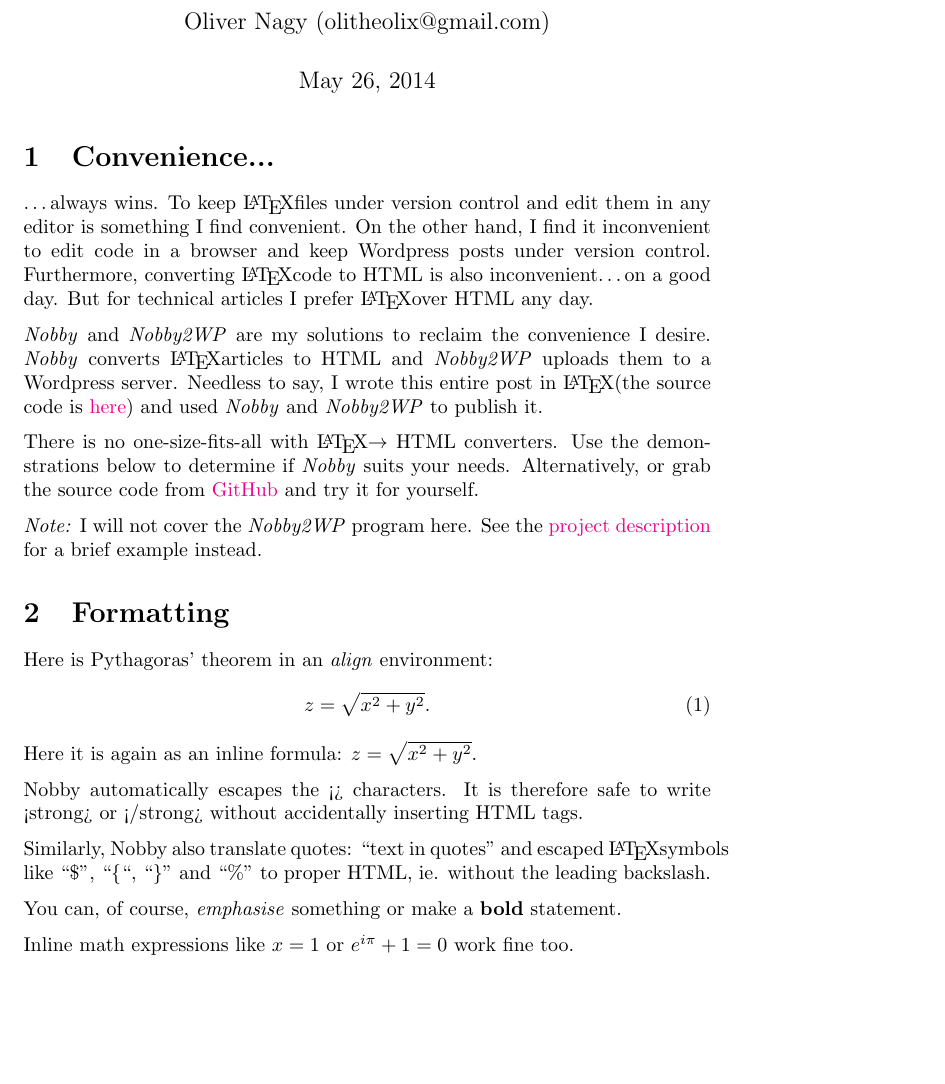
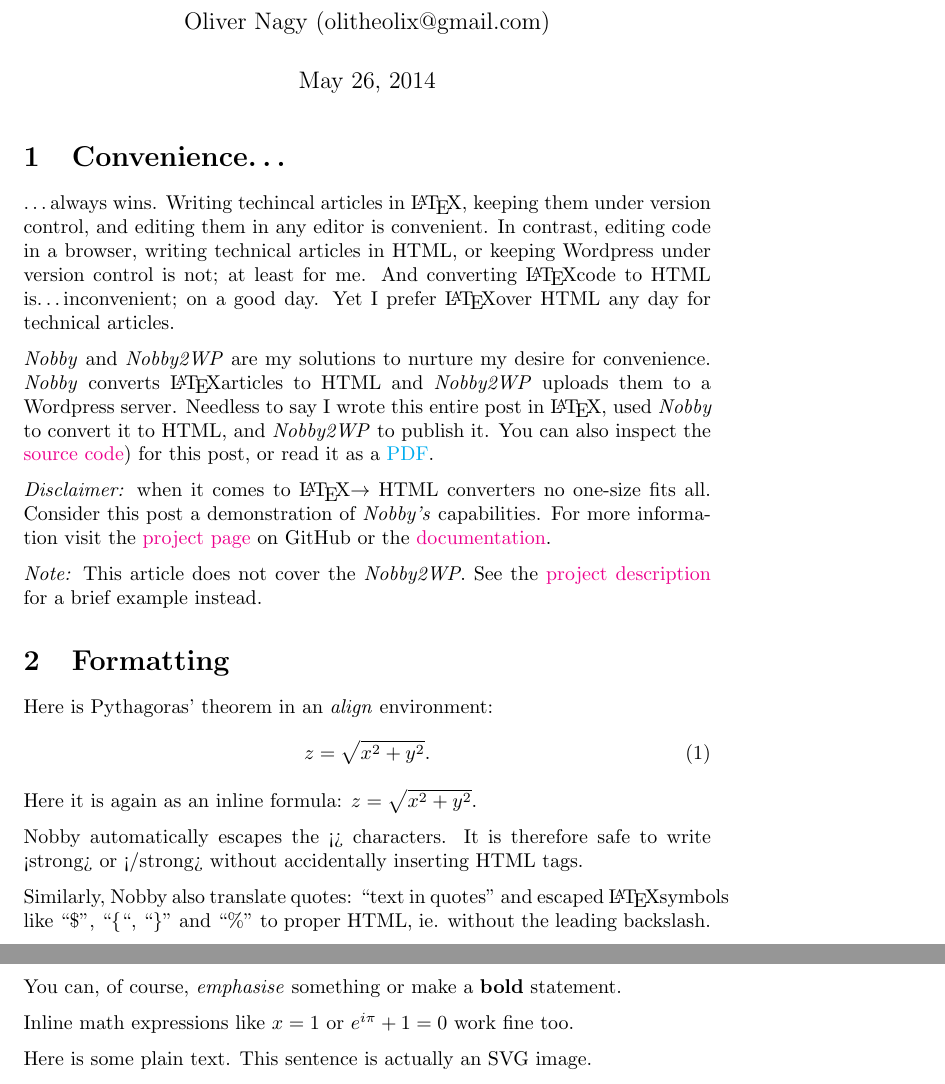
Before and after one commit to olitheolix/nobby, a LaTeX document (demo/demo.tex): part of page 1 of 6 before the commit and two parts of pages 1 and 2 of 6 after it, the two joined at a grey line, cut so that both start at the same text, the shorter picture padded with empty space. Compiled offline with pdfLaTeX.

Commit message:
Added link to PDF version.

```diff
--- a/demo/demo.tex
+++ b/demo/demo.tex
@@ -51,28 +51,30 @@ citecolor=black, linkcolor=black]{hyperref}
 \begin{document}
 \maketitle
 
-\section{Convenience...}
-\ldots always wins. To keep \LaTeX files under version control and edit
-them in any editor is something I find convenient. On the other hand,
-I find it inconvenient to edit code in a browser and keep Wordpress
-posts under version control. Furthermore, converting \LaTeX code
-to HTML is also inconvenient\ldots on a good day. But for technical
-articles I prefer \LaTeX over HTML any day.
+\section{Convenience\ldots}
+\ldots always wins. Writing techincal articles in \LaTeX, keeping them
+under version control, and editing them in any editor is
+convenient. In contrast, editing code in a browser, writing technical
+articles in HTML, or keeping Wordpress under version control is not;
+at least for me. And converting \LaTeX  code to HTML is\ldots
+inconvenient; on a good day. Yet I prefer \LaTeX over HTML any day for
+technical articles.
 
-\emph{Nobby} and \emph{Nobby2WP} are my solutions to reclaim the
-convenience I desire. \emph{Nobby} converts \LaTeX articles to HTML
+\emph{Nobby} and \emph{Nobby2WP} are my solutions to nurture my desire
+for convenience. \emph{Nobby} converts \LaTeX articles to HTML
 and \emph{Nobby2WP} uploads them to a Wordpress server. Needless to
-say, I wrote this entire post in \LaTeX (the source code is
-\href{https://github.com/olitheolix/nobby/blob/master/demo/demo.tex}{here})
-and used \emph{Nobby} and \emph{Nobby2WP} to publish it.
+say I wrote this entire post in \LaTeX, used \emph{Nobby} to convert
+it to HTML, and \emph{Nobby2WP} to publish it. You can also inspect the
+\href{https://github.com/olitheolix/nobby/blob/master/demo/demo.tex}{source
+code}) for this post, or read it as a  \href{./demo.pdf}{PDF}.
 
-There is no one-size-fits-all with \LaTeX $\to $ HTML converters.
-Use the demonstrations below to determine if \emph{Nobby} suits your
-needs. Alternatively, or grab the source code from
-\href{https://github.com/olitheolix/nobby}{GitHub} and try it
-for yourself.
+\emph{Disclaimer:} when it comes to \LaTeX $\to $ HTML converters no
+one-size fits all. Consider this post a demonstration of
+\emph{Nobby's} capabilities. For more information visit the
+\href{https://github.com/olitheolix/nobby}{project page} on GitHub or
+the \href{https://olitheolix.com/doc/nobby}{documentation}.
 
-\emph{Note:} I will not cover the \emph{Nobby2WP} program here. See
+\emph{Note:} This article does not cover the \emph{Nobby2WP}. See
 the \href{https://github.com/olitheolix/nobby}{project description}
 for a brief example instead.
 
```
